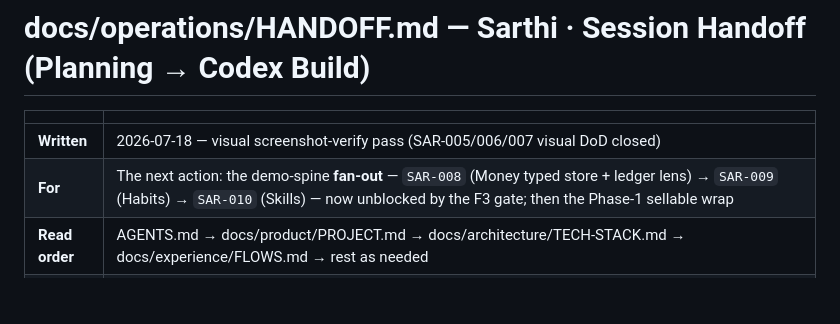
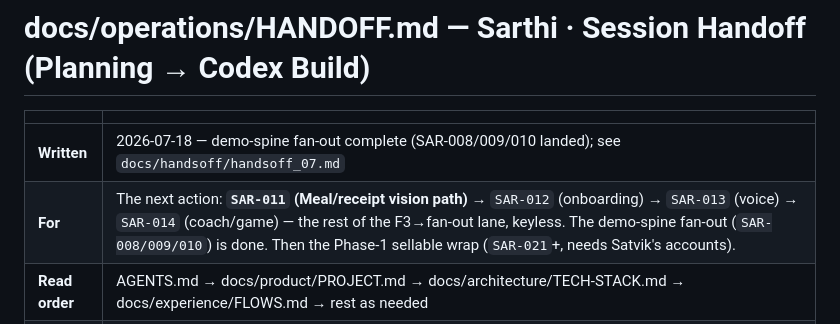
Before and after one commit to SawhneySatvik/Sarthi, a Markdown page: docs/operations/HANDOFF.md, the part around the change. Rendered like a GitHub page; blank space fills up the shorter version.

```diff
--- a/docs/operations/HANDOFF.md
+++ b/docs/operations/HANDOFF.md
@@ -2,8 +2,8 @@
 
 | | |
 |---|---|
-| **Written** | 2026-07-18 — visual screenshot-verify pass (SAR-005/006/007 visual DoD closed) |
-| **For** | The next action: the demo-spine **fan-out** — `SAR-008` (Money typed store + ledger lens) → `SAR-009` (Habits) → `SAR-010` (Skills) — now unblocked by the F3 gate; then the Phase-1 sellable wrap |
+| **Written** | 2026-07-18 — demo-spine fan-out complete (SAR-008/009/010 landed); see `docs/handsoff/handsoff_07.md` |
+| **For** | The next action: **`SAR-011` (Meal/receipt vision path)** → `SAR-012` (onboarding) → `SAR-013` (voice) → `SAR-014` (coach/game) — the rest of the F3→fan-out lane, keyless. The demo-spine fan-out (`SAR-008/009/010`) is done. Then the Phase-1 sellable wrap (`SAR-021`+, needs Satvik's accounts). |
 | **Read order** | AGENTS.md → docs/product/PROJECT.md → docs/architecture/TECH-STACK.md → docs/experience/FLOWS.md → rest as needed |
 | **State of play** | ✅ **F3 GATE MET (automated).** `SAR-001`–`SAR-004` (capture moat) accepted; **`SAR-005` (token shell + Today spine) + `SAR-006` (Health slice + capture-sheet hero) + `SAR-007` (F3 fake-stack eval) landed.** The full F3 loop runs keyless end-to-end (parse → route-by-confidence → filed-automatically strip + estimate deck → typed write via the real commit service → XP + inline level-up → 5-min undo → Today `via capture`; + the Health 3-ring lens), and SAR-007's eval hard-asserts `wrongSilentWrites === 0` across the four gate-3 fixtures. Validated: `pnpm check` **106 tests**, build, invariants, boundary; keyless. Reviewed (SAR-005 1-pass, SAR-006 2-pass, SAR-007 in review) ACCEPTABLE TO LAND. **✅ SAR-005/006/007 VISUAL DoD CLOSED 2026-07-18 (D-041):** browser tooling wired (Playwright · `pnpm screenshots`), 38 built-surface shots at 390px + desktop → `.verify/screens/`, a Sol design review of the rendered UI surfaced 5 mobile-blocking issues, all fixed. Screenshot→Sol-review→implement→re-shoot is now the standing SAR visual gate. All commits stack on branch `sar-003-schema-repository`. |
 
```
Also changed, not shown: docs/handsoff/handsoff_07.md (added, +75 -0 lines).
